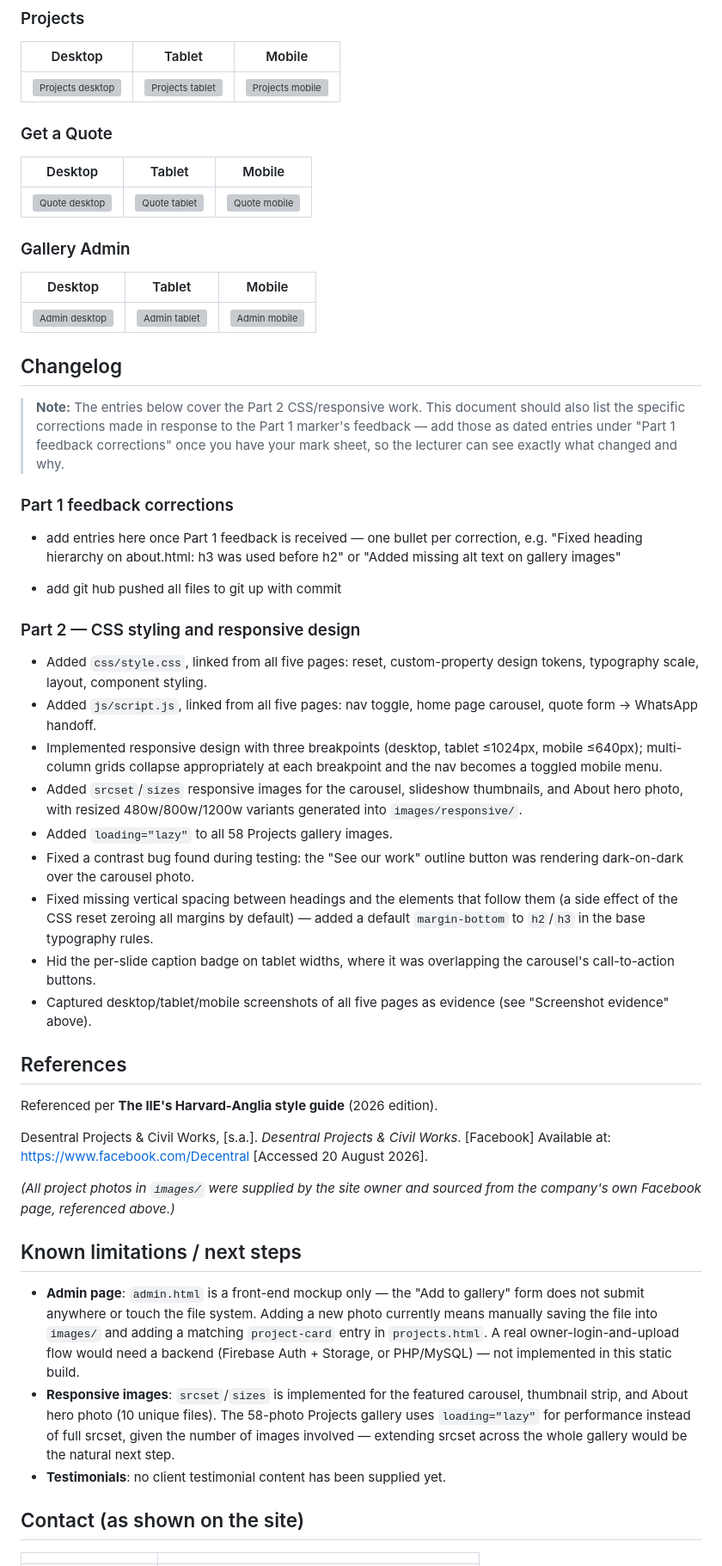
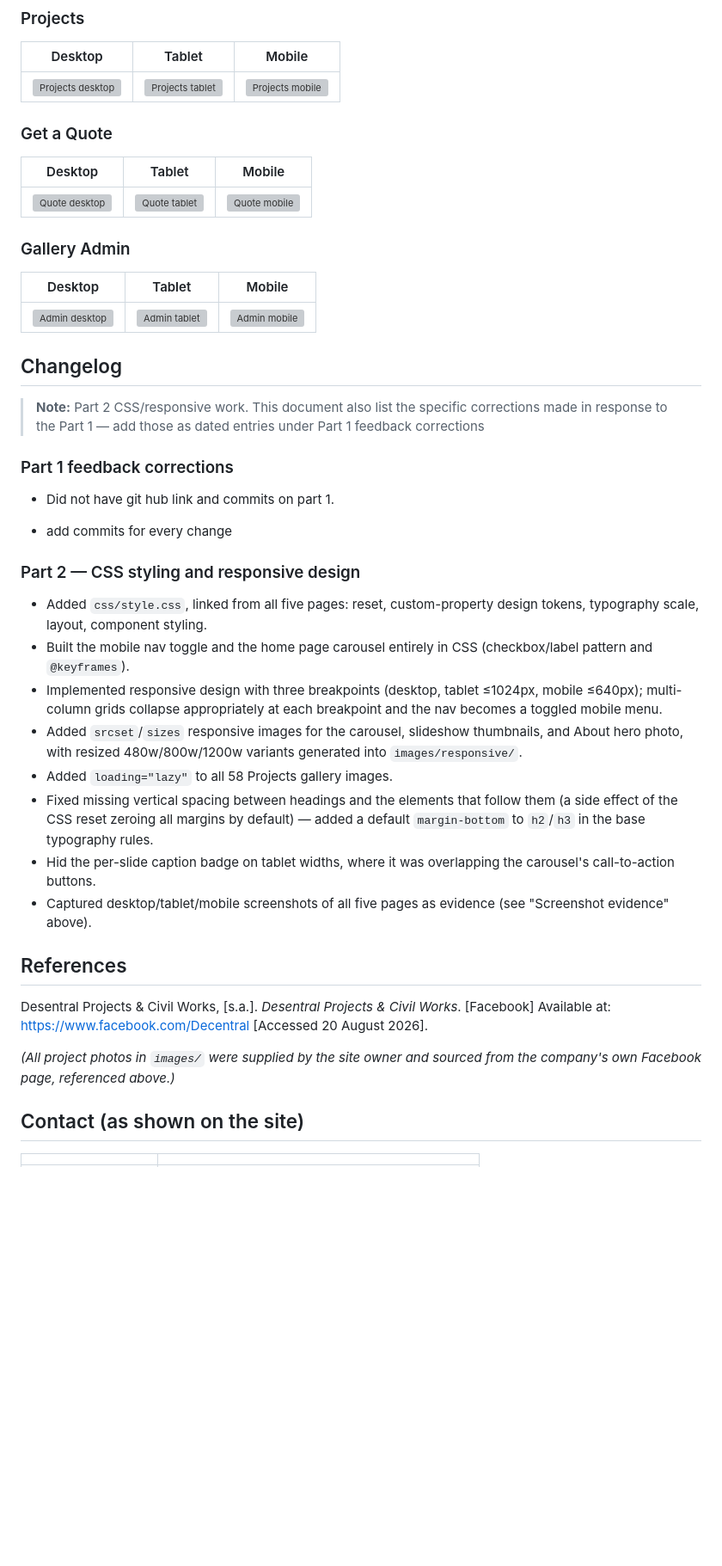
Before and after one commit to NjabuloSidwellMotaung/WED_POE, a Markdown page: README.md, the part around one of its changes. Shown at 86% size. GitHub-like rendering; blank space fills up the shorter version; grey boxes are pictures that could not be loaded.

```diff
--- a/README.md
+++ b/README.md
@@ -124,24 +137,20 @@ Mobile nav menu, open:
 
 ## Changelog
 
-> **Note:** The entries below cover the Part 2 CSS/responsive work.
-> This document should also list the specific corrections made in response
-> to the Part 1 marker's feedback — add those as dated entries under
-> "Part 1 feedback corrections" once you have your mark sheet, so the
-> lecturer can see exactly what changed and why.
+> **Note:** Part 2 CSS/responsive work.
+> This document also list the specific corrections made in response
+> to the Part 1  — add those as dated entries under
+> Part 1 feedback corrections
 
 ### Part 1 feedback corrections
-- add entries here once Part 1 feedback is received — one bullet per
-  correction, e.g. "Fixed heading hierarchy on about.html: h3 was used
-  before h2" or "Added missing alt text on gallery images"
-
-- add git hub pushed all files to git up with commit
+* Did not have git hub link and commits on part 1.
+ - add commits for every change
 
 ### Part 2 — CSS styling and responsive design
 - Added `css/style.css`, linked from all five pages: reset, custom-property
   design tokens, typography scale, layout, component styling.
-- Added `js/script.js`, linked from all five pages: nav toggle, home page
-  carousel, quote form → WhatsApp handoff.
+- Built the mobile nav toggle and the home page carousel entirely in CSS
+  (checkbox/label pattern and `@keyframes`).
 - Implemented responsive design with three breakpoints (desktop, tablet
   ≤1024px, mobile ≤640px); multi-column grids collapse appropriately at
   each breakpoint and the nav becomes a toggled mobile menu.
@@ -149,8 +158,6 @@ Mobile nav menu, open:
   thumbnails, and About hero photo, with resized 480w/800w/1200w variants
   generated into `images/responsive/`.
 - Added `loading="lazy"` to all 58 Projects gallery images.
-- Fixed a contrast bug found during testing: the "See our work" outline
-  button was rendering dark-on-dark over the carousel photo.
 - Fixed missing vertical spacing between headings and the elements that
   follow them (a side effect of the CSS reset zeroing all margins by
   default) — added a default `margin-bottom` to `h2`/`h3` in the base
@@ -161,9 +168,8 @@ Mobile nav menu, open:
   (see "Screenshot evidence" above).
 
 
+
 ## References
-
-Referenced per **The IIE's Harvard-Anglia style guide** (2026 edition).
 
 Desentral Projects & Civil Works, [s.a.]. *Desentral Projects & Civil
 Works*. [Facebook] Available at: <https://www.facebook.com/Decentral>
@@ -171,23 +177,6 @@ Works*. [Facebook] Available at: <https://www.facebook.com/Decentral>
 
 *(All project photos in `images/` were supplied by the site owner and
 sourced from the company's own Facebook page, referenced above.)*
-
-
-## Known limitations / next steps
-
-- **Admin page**: `admin.html` is a front-end mockup only — the "Add to
-  gallery" form does not submit anywhere or touch the file system. Adding
-  a new photo currently means manually saving the file into `images/` and
-  adding a matching `project-card` entry in `projects.html`. A real
-  owner-login-and-upload flow would need a backend (Firebase Auth +
-  Storage, or PHP/MySQL) — not implemented in this static build.
-- **Responsive images**: `srcset`/`sizes` is implemented for the featured
-  carousel, thumbnail strip, and About hero photo (10 unique files). The
-  58-photo Projects gallery uses `loading="lazy"` for performance instead
-  of full srcset, given the number of images involved — extending srcset
-  across the whole gallery would be the natural next step.
-- **Testimonials**: no client testimonial content has been supplied yet.
-
 
 ## Contact (as shown on the site)
 
```
Also changed, not shown: other parts of README.md (+29 -16 lines).
